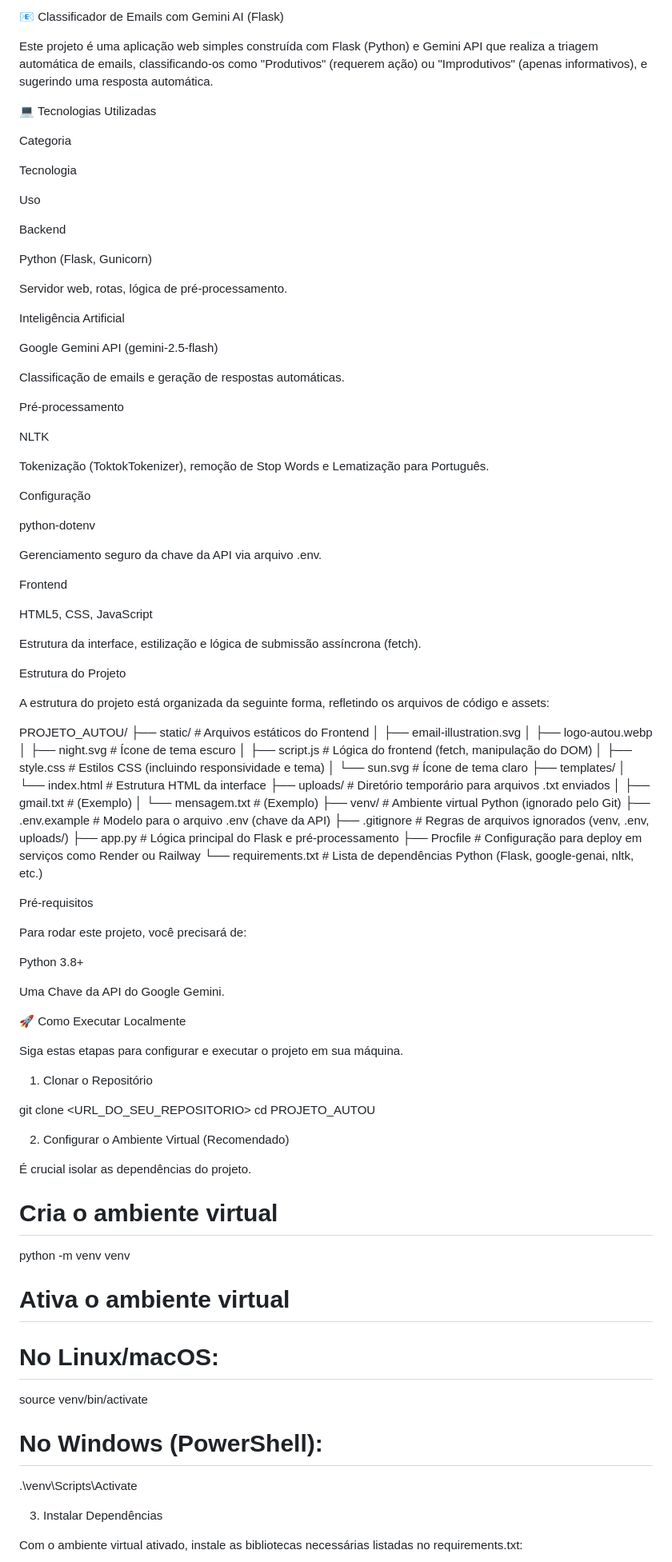
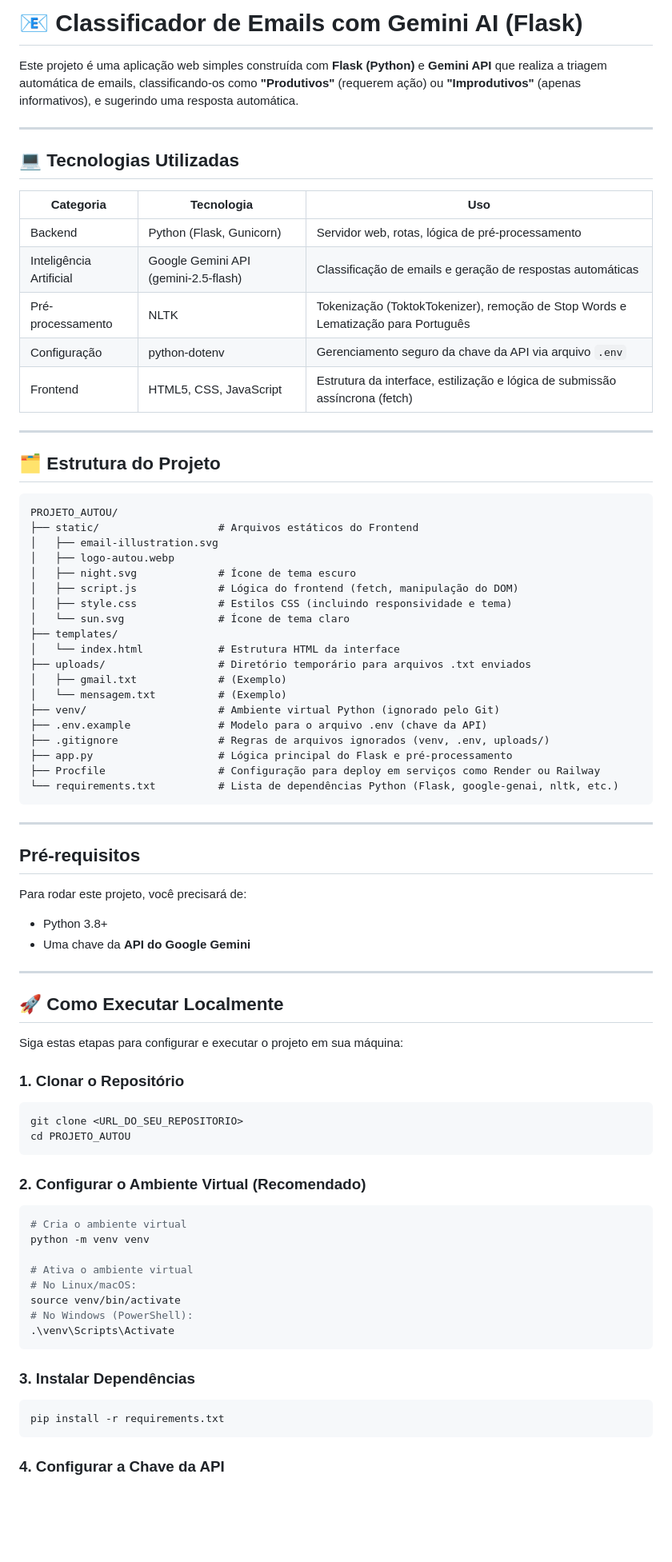
Before and after one commit to GbAmorim/projeto_autou, a Markdown page: README.md, the part around one of its changes. Shown at 80% size. Rendered like a GitHub page; blank space fills up the shorter version.

````diff
--- a/README.md
+++ b/README.md
@@ -1,49 +1,24 @@
-📧 Classificador de Emails com Gemini AI (Flask)
+# 📧 Classificador de Emails com Gemini AI (Flask)
 
-Este projeto é uma aplicação web simples construída com Flask (Python) e Gemini API que realiza a triagem automática de emails, classificando-os como "Produtivos" (requerem ação) ou "Improdutivos" (apenas informativos), e sugerindo uma resposta automática.
+Este projeto é uma aplicação web simples construída com **Flask (Python)** e **Gemini API** que realiza a triagem automática de emails, classificando-os como **"Produtivos"** (requerem ação) ou **"Improdutivos"** (apenas informativos), e sugerindo uma resposta automática.
 
-💻 Tecnologias Utilizadas
+---
 
-Categoria
+## 💻 Tecnologias Utilizadas
 
-Tecnologia
+| Categoria               | Tecnologia                           | Uso                                                                               |
+| ----------------------- | ------------------------------------ | --------------------------------------------------------------------------------- |
+| Backend                 | Python (Flask, Gunicorn)             | Servidor web, rotas, lógica de pré-processamento                                  |
+| Inteligência Artificial | Google Gemini API (gemini-2.5-flash) | Classificação de emails e geração de respostas automáticas                        |
+| Pré-processamento       | NLTK                                 | Tokenização (ToktokTokenizer), remoção de Stop Words e Lematização para Português |
+| Configuração            | python-dotenv                        | Gerenciamento seguro da chave da API via arquivo `.env`                           |
+| Frontend                | HTML5, CSS, JavaScript               | Estrutura da interface, estilização e lógica de submissão assíncrona (fetch)      |
 
-Uso
+---
 
-Backend
+## 🗂 Estrutura do Projeto
 
-Python (Flask, Gunicorn)
-
-Servidor web, rotas, lógica de pré-processamento.
-
-Inteligência Artificial
-
-Google Gemini API (gemini-2.5-flash)
-
-Classificação de emails e geração de respostas automáticas.
-
-Pré-processamento
-
-NLTK
-
-Tokenização (ToktokTokenizer), remoção de Stop Words e Lematização para Português.
-
-Configuração
-
-python-dotenv
-
-Gerenciamento seguro da chave da API via arquivo .env.
-
-Frontend
-
-HTML5, CSS, JavaScript
-
-Estrutura da interface, estilização e lógica de submissão assíncrona (fetch).
-
-Estrutura do Projeto
-
-A estrutura do projeto está organizada da seguinte forma, refletindo os arquivos de código e assets:
-
+```
 PROJETO_AUTOU/
 ├── static/                   # Arquivos estáticos do Frontend
 │   ├── email-illustration.svg
@@ -63,30 +38,33 @@ PROJETO_AUTOU/
 ├── app.py                    # Lógica principal do Flask e pré-processamento
 ├── Procfile                  # Configuração para deploy em serviços como Render ou Railway
 └── requirements.txt          # Lista de dependências Python (Flask, google-genai, nltk, etc.)
+```
 
+---
 
-Pré-requisitos
+## Pré-requisitos
 
 Para rodar este projeto, você precisará de:
 
-Python 3.8+
+* Python 3.8+
+* Uma chave da **API do Google Gemini**
 
-Uma Chave da API do Google Gemini.
+---
 
-🚀 Como Executar Localmente
+## 🚀 Como Executar Localmente
 
-Siga estas etapas para configurar e executar o projeto em sua máquina.
+Siga estas etapas para configurar e executar o projeto em sua máquina:
 
-1. Clonar o Repositório
+### 1. Clonar o Repositório
 
+```bash
 git clone <URL_DO_SEU_REPOSITORIO>
 cd PROJETO_AUTOU
+```
 
+### 2. Configurar o Ambiente Virtual (Recomendado)
 
-2. Configurar o Ambiente Virtual (Recomendado)
-
-É crucial isolar as dependências do projeto.
-
+```bash
 # Cria o ambiente virtual
 python -m venv venv
 
@@ -95,9 +73,13 @@ python -m venv venv
 source venv/bin/activate
 # No Windows (PowerShell):
 .\venv\Scripts\Activate
+```
 
+### 3. Instalar Dependências
 
-3. Instalar Dependências
+```bash
+pip install -r requirements.txt
+```
 
-Com o ambiente virtual ativado, instale as bibliotecas necessárias listadas no requirements.txt:
+### 4. Configurar a Chave da API
 
````
Also changed, not shown: other parts of README.md (+41 -30 lines).
